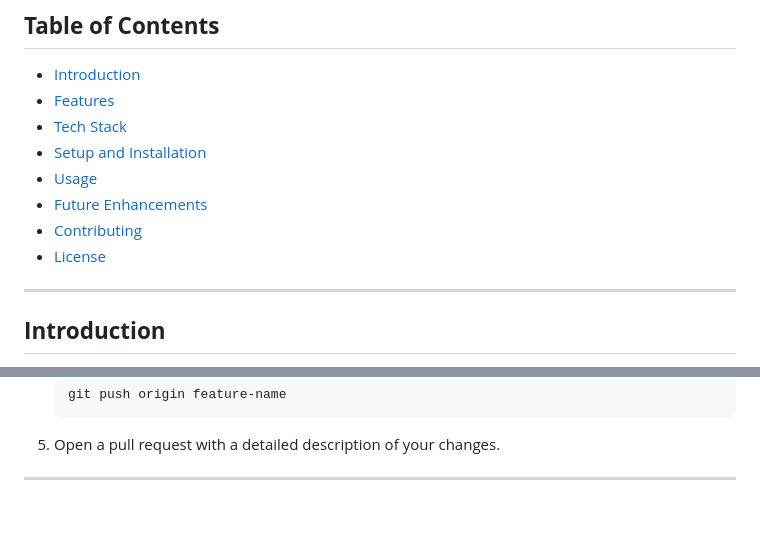
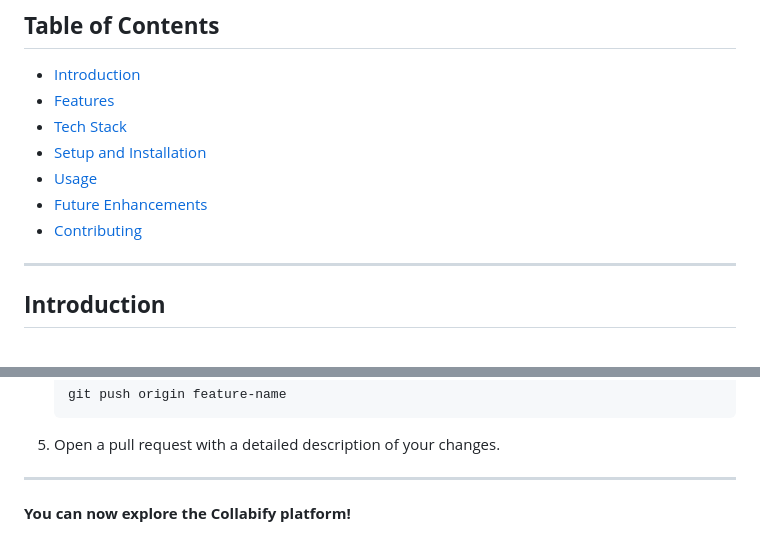
Before and after one commit to TanishaMaheshwari/Influencer-Engagement-and-Sponsor-Coordination-Platform, a Markdown page: README.md, 2 parts joined by grey strips. Rendered like a GitHub page; blank space fills up the shorter version.

```diff
--- a/README.md
+++ b/README.md
@@ -11,7 +11,6 @@
 - [Usage](#usage)
 - [Future Enhancements](#future-enhancements)
 - [Contributing](#contributing)
-- [License](#license)
 
 ---
 
@@ -134,3 +133,5 @@ We welcome contributions from the community!
 5. Open a pull request with a detailed description of your changes.
 
 ---
+
+**You can now explore the Collabify platform!**
```
